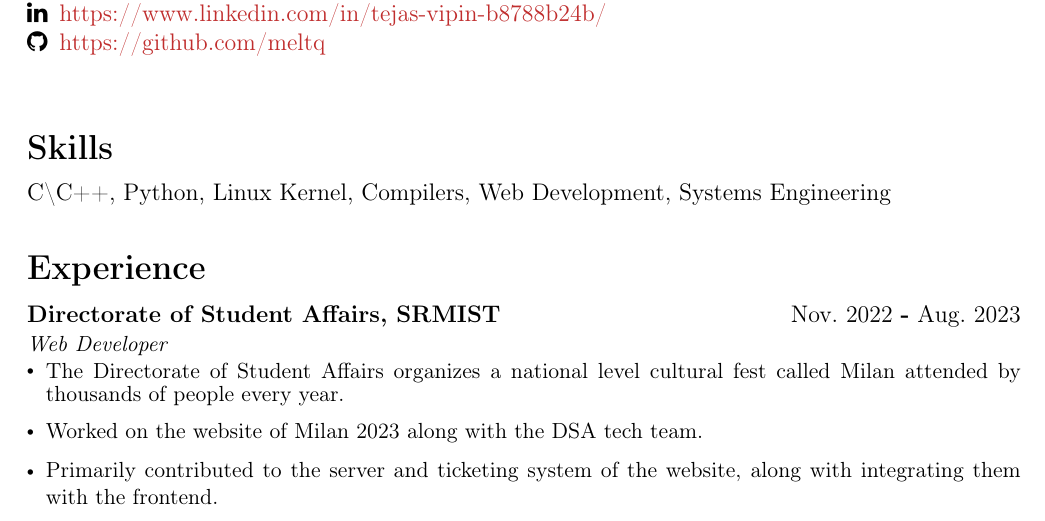
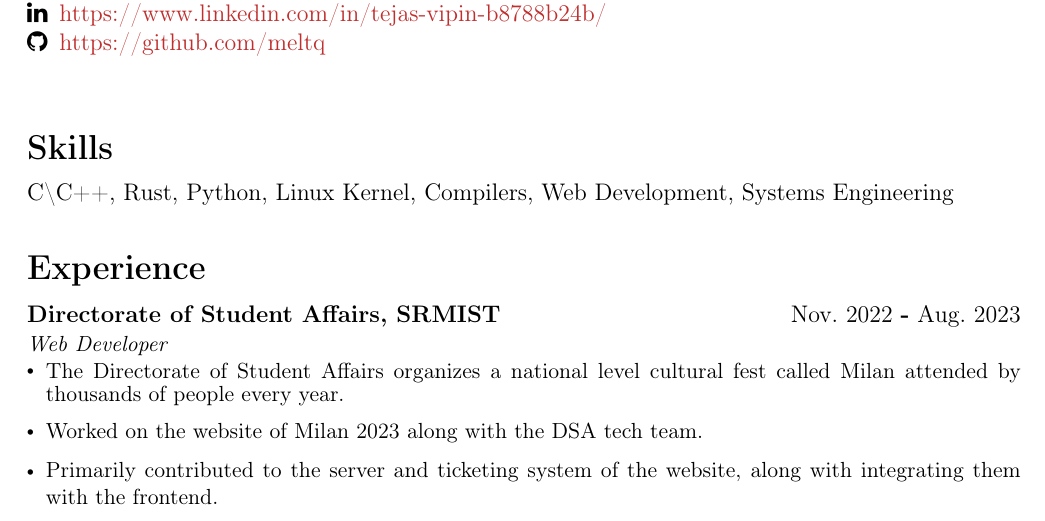
Before and after one commit to meltq/resume, a LaTeX CV (cv.tex): part of page 1 of 2, cut so that both start at the same text. Compiled offline with pdfLaTeX; a LaTeX package or settings file that is missing is left out.

Commit message:
Added rust

```diff
--- a/cv.tex
+++ b/cv.tex
@@ -34,7 +34,7 @@
 
 % Skills
 \section*{Skills}
-C{\textbackslash}C++, Python, Linux Kernel, Compilers, Web Development, Systems Engineering
+C{\textbackslash}C++, Rust, Python, Linux Kernel, Compilers, Web Development, Systems Engineering
 % Current Position
 % \section*{Current Position}
 % \resumeSubHeadingListStart
```
